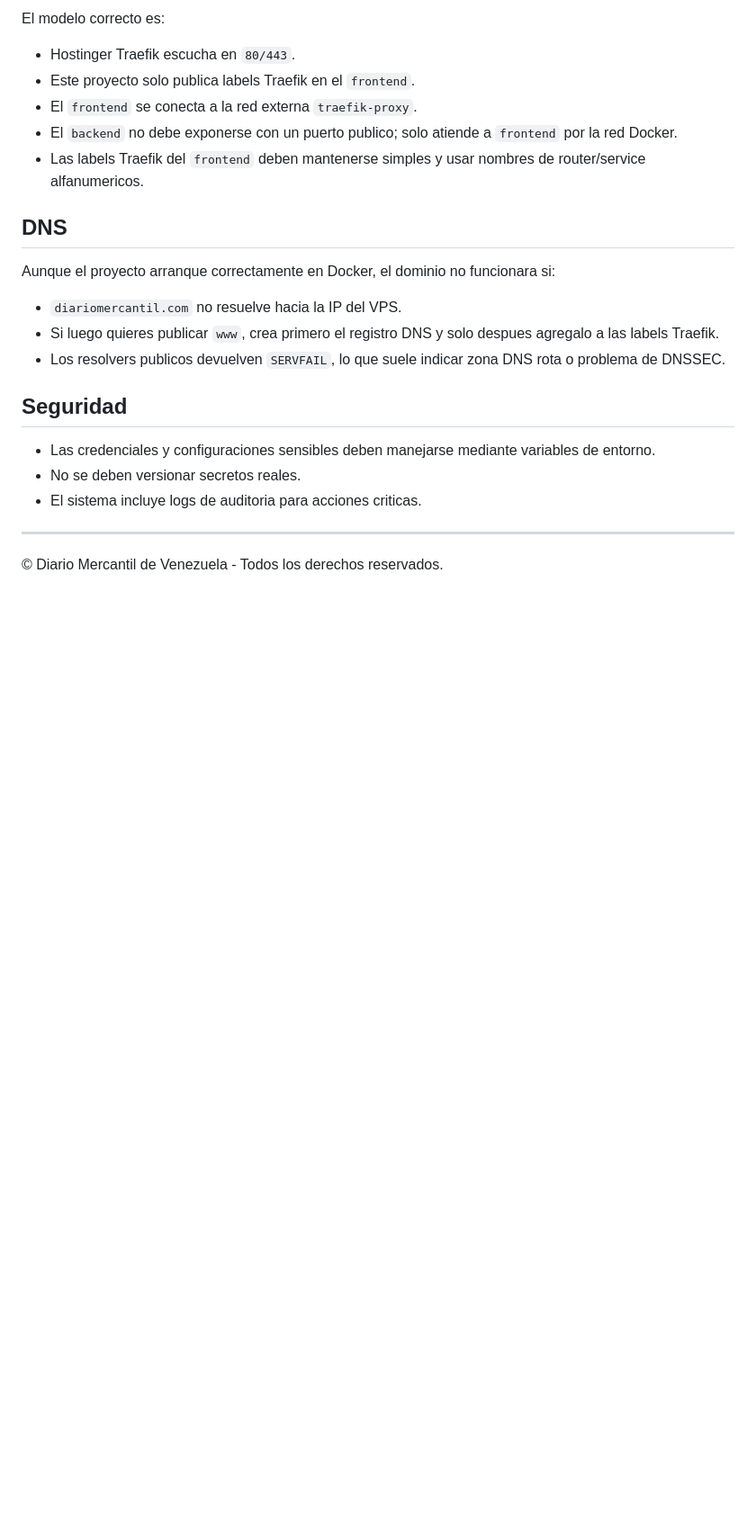
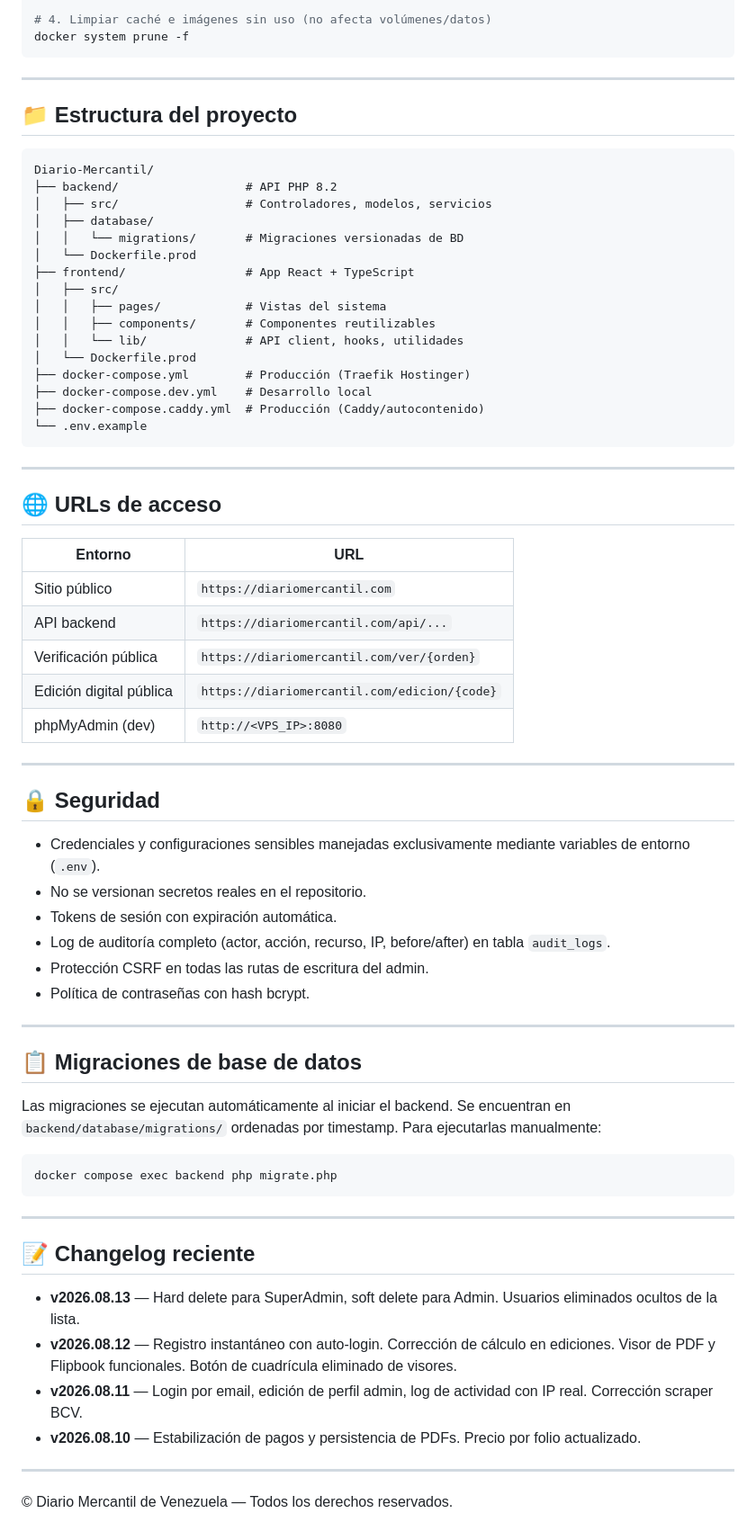
Before and after one commit to merchandev/Diario-Mercantil, a Markdown page: README.md, the part around one of its changes. Shown at 90% size. Rendered like a GitHub page; blank space fills up the shorter version.

````diff
--- a/README.md
+++ b/README.md
@@ -124,25 +151,73 @@ Si el proyecto queda en `Partially running` con `nginx-proxy` en estado `Created
 
-El modelo correcto es:
-
-- Hostinger Traefik escucha en `80/443`.
-- Este proyecto solo publica labels Traefik en el `frontend`.
-- El `frontend` se conecta a la red externa `traefik-proxy`.
-- El `backend` no debe exponerse con un puerto publico; solo atiende a `frontend` por la red Docker.
-- Las labels Traefik del `frontend` deben mantenerse simples y usar nombres de router/service alfanumericos.
-
-## DNS
-
-Aunque el proyecto arranque correctamente en Docker, el dominio no funcionara si:
-
-- `diariomercantil.com` no resuelve hacia la IP del VPS.
-- Si luego quieres publicar `www`, crea primero el registro DNS y solo despues agregalo a las labels Traefik.
-- Los resolvers publicos devuelven `SERVFAIL`, lo que suele indicar zona DNS rota o problema de DNSSEC.
-
-## Seguridad
-
-- Las credenciales y configuraciones sensibles deben manejarse mediante variables de entorno.
-- No se deben versionar secretos reales.
-- El sistema incluye logs de auditoria para acciones criticas.
+# 4. Limpiar caché e imágenes sin uso (no afecta volúmenes/datos)
+docker system prune -f
+```
 
 ---
-© Diario Mercantil de Venezuela - Todos los derechos reservados.
+
+## 📁 Estructura del proyecto
+
+```
+Diario-Mercantil/
+├── backend/                  # API PHP 8.2
+│   ├── src/                  # Controladores, modelos, servicios
+│   ├── database/
+│   │   └── migrations/       # Migraciones versionadas de BD
+│   └── Dockerfile.prod
+├── frontend/                 # App React + TypeScript
+│   ├── src/
+│   │   ├── pages/            # Vistas del sistema
+│   │   ├── components/       # Componentes reutilizables
+│   │   └── lib/              # API client, hooks, utilidades
+│   └── Dockerfile.prod
+├── docker-compose.yml        # Producción (Traefik Hostinger)
+├── docker-compose.dev.yml    # Desarrollo local
+├── docker-compose.caddy.yml  # Producción (Caddy/autocontenido)
+└── .env.example
+```
+
+---
+
+## 🌐 URLs de acceso
+
+| Entorno | URL |
+|---|---|
+| Sitio público | `https://diariomercantil.com` |
+| API backend | `https://diariomercantil.com/api/...` |
+| Verificación pública | `https://diariomercantil.com/ver/{orden}` |
+| Edición digital pública | `https://diariomercantil.com/edicion/{code}` |
+| phpMyAdmin (dev) | `http://<VPS_IP>:8080` |
+
+---
+
+## 🔒 Seguridad
+
+- Credenciales y configuraciones sensibles manejadas exclusivamente mediante variables de entorno (`.env`).
+- No se versionan secretos reales en el repositorio.
+- Tokens de sesión con expiración automática.
+- Log de auditoría completo (actor, acción, recurso, IP, before/after) en tabla `audit_logs`.
+- Protección CSRF en todas las rutas de escritura del admin.
+- Política de contraseñas con hash bcrypt.
+
+---
+
+## 📋 Migraciones de base de datos
+
+Las migraciones se ejecutan automáticamente al iniciar el backend. Se encuentran en `backend/database/migrations/` ordenadas por timestamp. Para ejecutarlas manualmente:
+
+```bash
+docker compose exec backend php migrate.php
+```
+
+---
+
+## 📝 Changelog reciente
+
+- **v2026.08.13** — Hard delete para SuperAdmin, soft delete para Admin. Usuarios eliminados ocultos de la lista.
+- **v2026.08.12** — Registro instantáneo con auto-login. Corrección de cálculo en ediciones. Visor de PDF y Flipbook funcionales. Botón de cuadrícula eliminado de visores.
+- **v2026.08.11** — Login por email, edición de perfil admin, log de actividad con IP real. Corrección scraper BCV.
+- **v2026.08.10** — Estabilización de pagos y persistencia de PDFs. Precio por folio actualizado.
+
+---
+
+© Diario Mercantil de Venezuela — Todos los derechos reservados.
````
Also changed, not shown: other parts of README.md (+96 -69 lines).
